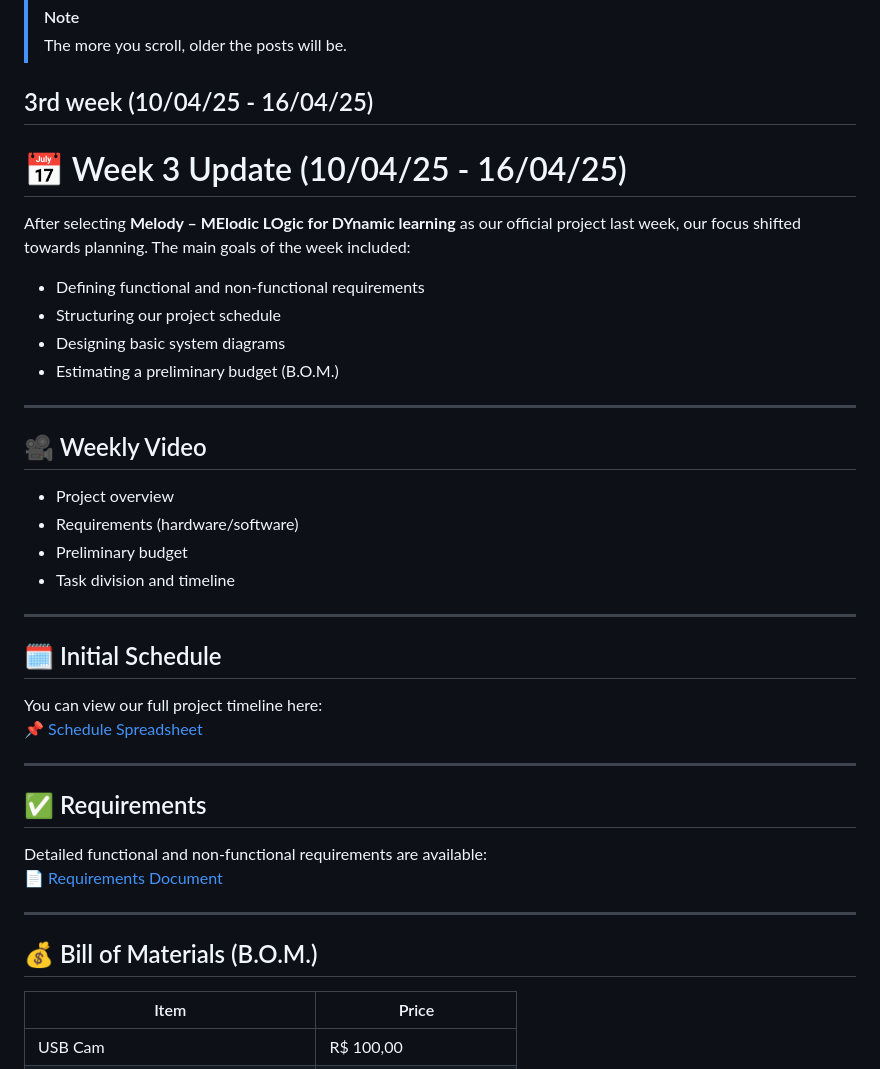
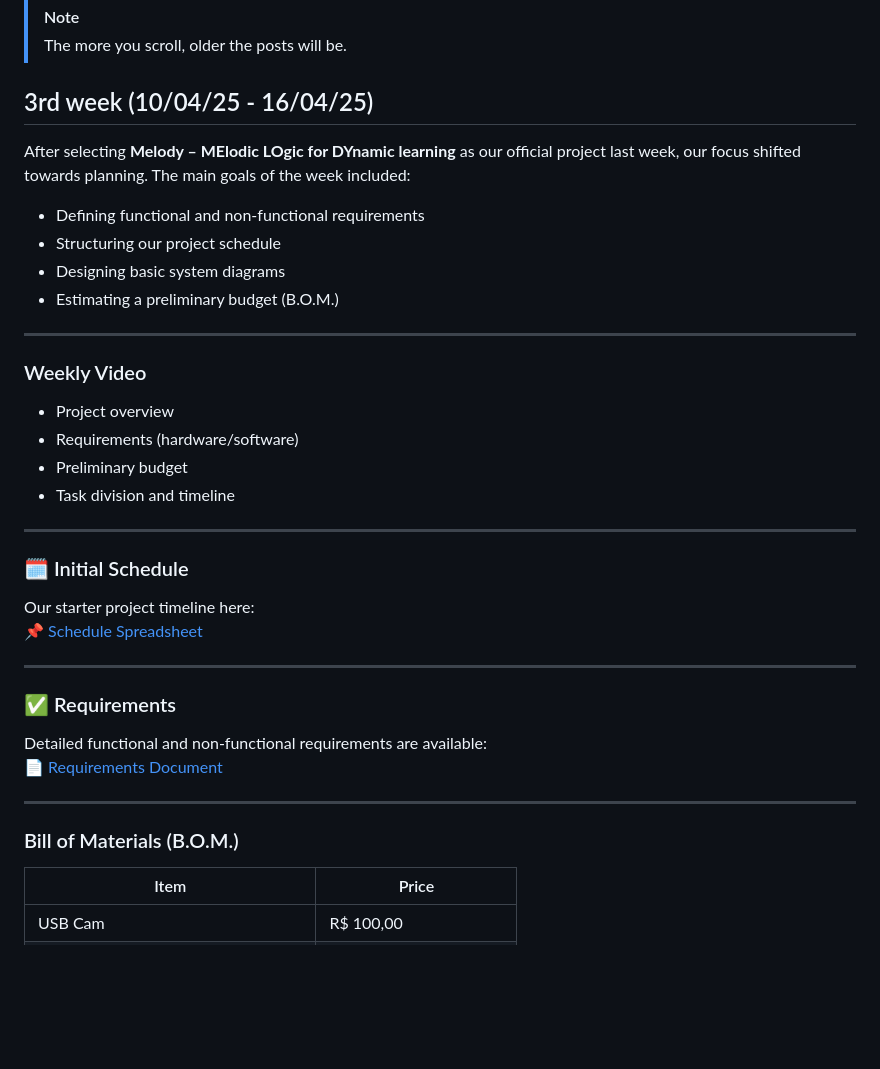
Before and after one commit to IshikawaRasoto/integration-workshop-3, a Markdown page: Blog.md, the part around one of its changes. GitHub-like rendering; blank space fills up the shorter version.

```diff
--- a/Blog.md
+++ b/Blog.md
@@ -10,7 +10,6 @@
 > The more you scroll, older the posts will be.
 
 ## 3rd week (10/04/25 - 16/04/25)
-# 📅 Week 3 Update (10/04/25 - 16/04/25)
 
 After selecting **Melody – MElodic LOgic for DYnamic learning** as our official project last week, our focus shifted towards planning. The main goals of the week included:
 
@@ -21,7 +20,7 @@ After selecting **Melody – MElodic LOgic for DYnamic learning** as our officia
 
 ---
 
-## 🎥 Weekly Video
+### Weekly Video
 
 
 
@@ -32,21 +31,21 @@ After selecting **Melody – MElodic LOgic for DYnamic learning** as our officia
 
 ---
 
-## 🗓️ Initial Schedule
+### 🗓️ Initial Schedule
 
-You can view our full project timeline here:
+Our starter project timeline here:
 📌 [Schedule Spreadsheet](https://docs.google.com/spreadsheets/d/1HhtNb4-SCfg7fe9S9xohnO57ZhEAvZ6u02XULvc2ouI/edit?usp=sharing)
 
 ---
 
-## ✅ Requirements
+### ✅ Requirements
 
 Detailed functional and non-functional requirements are available:
 📄 [Requirements Document](https://github.com/IshikawaRasoto/integration-workshop-3/blob/main/docs/Requirements.md)
 
 ---
 
-## 💰 Bill of Materials (B.O.M.)
+### Bill of Materials (B.O.M.)
 
 | Item                                | Price                   |
 | ----------------------------------- | ----------------------- |
```
Also changed, not shown: other parts of Blog.md (+1 -1 lines).
